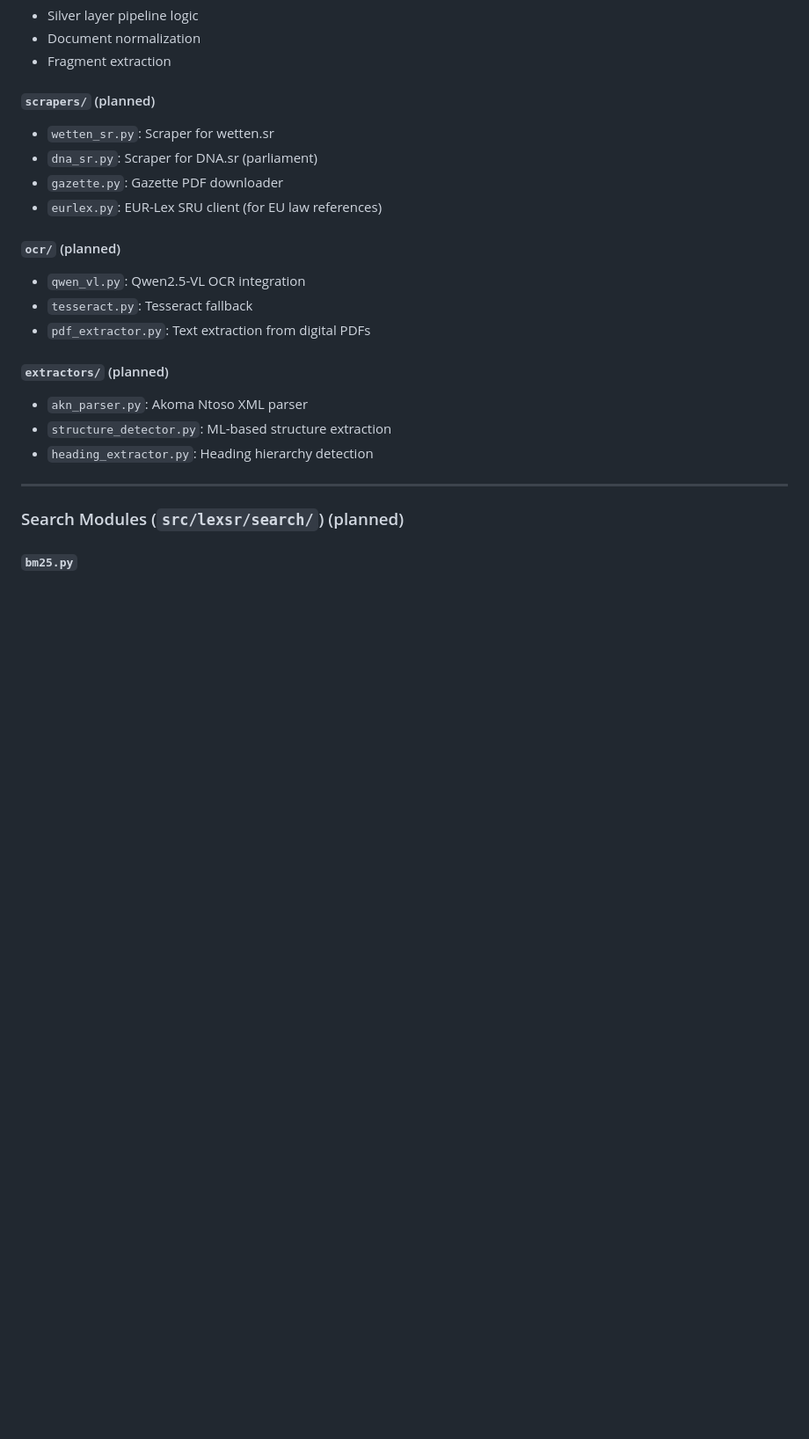
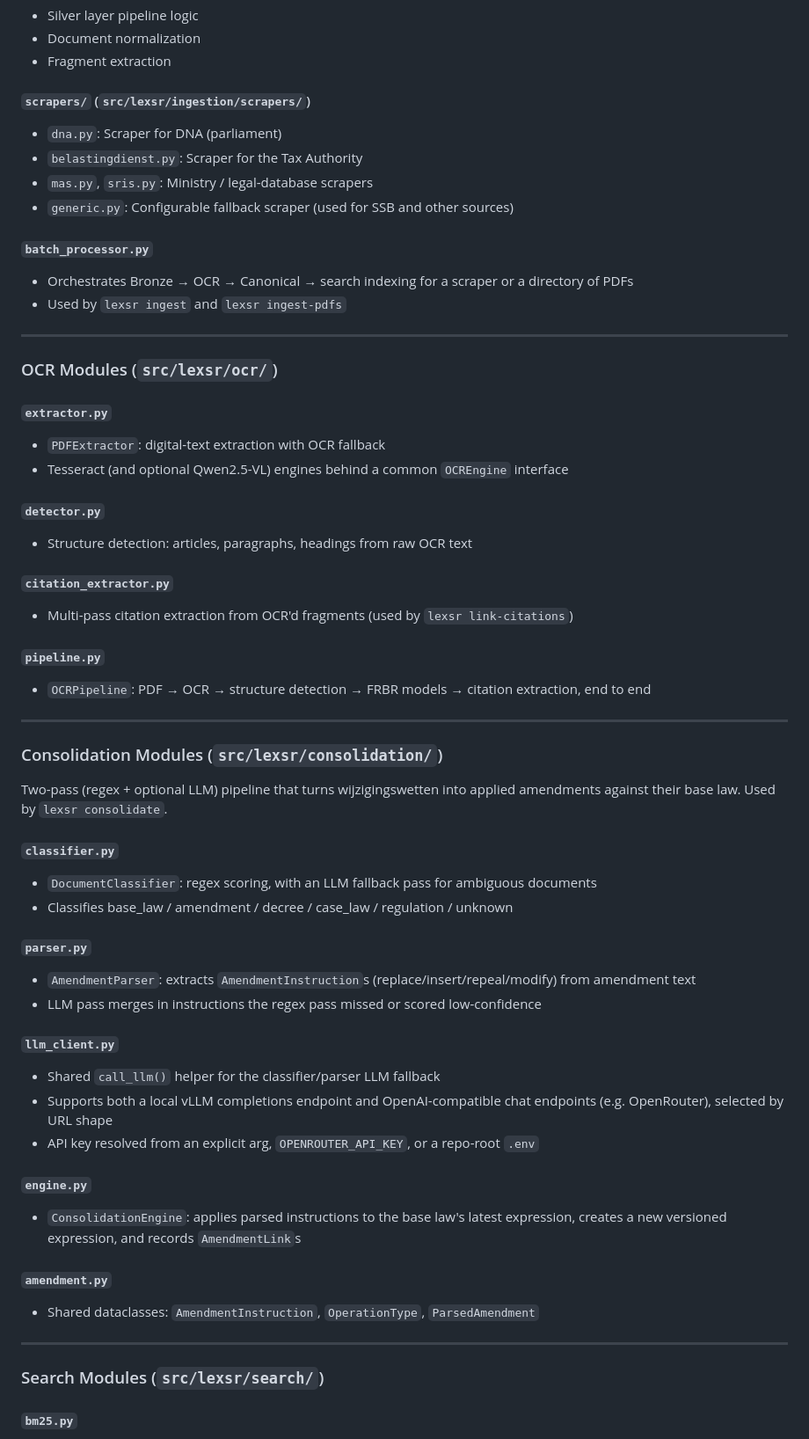
Before and after one commit to arktos-ai-lab/LexSR, a Markdown page: docs/architecture.md, the part around one of its changes. Shown at 88% size. GitHub-like rendering; blank space fills up the shorter version.

```diff
--- a/docs/architecture.md
+++ b/docs/architecture.md
@@ -223,25 +223,64 @@ Every layer is **measurable**, **reproducible**, and **traceable** back to offic
 - Document normalization
 - Fragment extraction
 
-#### `scrapers/` (planned)
-- `wetten_sr.py`: Scraper for wetten.sr
-- `dna_sr.py`: Scraper for DNA.sr (parliament)
-- `gazette.py`: Gazette PDF downloader
-- `eurlex.py`: EUR-Lex SRU client (for EU law references)
+#### `scrapers/` (`src/lexsr/ingestion/scrapers/`)
+- `dna.py`: Scraper for DNA (parliament)
+- `belastingdienst.py`: Scraper for the Tax Authority
+- `mas.py`, `sris.py`: Ministry / legal-database scrapers
+- `generic.py`: Configurable fallback scraper (used for SSB and other sources)
 
-#### `ocr/` (planned)
-- `qwen_vl.py`: Qwen2.5-VL OCR integration
-- `tesseract.py`: Tesseract fallback
-- `pdf_extractor.py`: Text extraction from digital PDFs
-
-#### `extractors/` (planned)
-- `akn_parser.py`: Akoma Ntoso XML parser
-- `structure_detector.py`: ML-based structure extraction
-- `heading_extractor.py`: Heading hierarchy detection
+#### `batch_processor.py`
+- Orchestrates Bronze → OCR → Canonical → search indexing for a scraper or a directory of PDFs
+- Used by `lexsr ingest` and `lexsr ingest-pdfs`
 
 ---
 
-### Search Modules (`src/lexsr/search/`) (planned)
+### OCR Modules (`src/lexsr/ocr/`)
+
+#### `extractor.py`
+- `PDFExtractor`: digital-text extraction with OCR fallback
+- Tesseract (and optional Qwen2.5-VL) engines behind a common `OCREngine` interface
+
+#### `detector.py`
+- Structure detection: articles, paragraphs, headings from raw OCR text
+
+#### `citation_extractor.py`
+- Multi-pass citation extraction from OCR'd fragments (used by `lexsr link-citations`)
+
+#### `pipeline.py`
+- `OCRPipeline`: PDF → OCR → structure detection → FRBR models → citation extraction, end to end
+
+---
+
+### Consolidation Modules (`src/lexsr/consolidation/`)
+
+Two-pass (regex + optional LLM) pipeline that turns wijzigingswetten into
+applied amendments against their base law. Used by `lexsr consolidate`.
+
+#### `classifier.py`
+- `DocumentClassifier`: regex scoring, with an LLM fallback pass for ambiguous documents
+- Classifies base_law / amendment / decree / case_law / regulation / unknown
+
+#### `parser.py`
+- `AmendmentParser`: extracts `AmendmentInstruction`s (replace/insert/repeal/modify) from amendment text
+- LLM pass merges in instructions the regex pass missed or scored low-confidence
+
+#### `llm_client.py`
+- Shared `call_llm()` helper for the classifier/parser LLM fallback
+- Supports both a local vLLM completions endpoint and OpenAI-compatible chat
+  endpoints (e.g. OpenRouter), selected by URL shape
+- API key resolved from an explicit arg, `OPENROUTER_API_KEY`, or a repo-root `.env`
+
+#### `engine.py`
+- `ConsolidationEngine`: applies parsed instructions to the base law's latest
+  expression, creates a new versioned expression, and records `AmendmentLink`s
+
+#### `amendment.py`
+- Shared dataclasses: `AmendmentInstruction`, `OperationType`, `ParsedAmendment`
+
+---
+
+### Search Modules (`src/lexsr/search/`)
 
 #### `bm25.py`
 - SQLite FTS5 or Tantivy integration
```
Also changed, not shown: other parts of docs/architecture.md (+25 -31 lines), README.md (+5 -4 lines).
